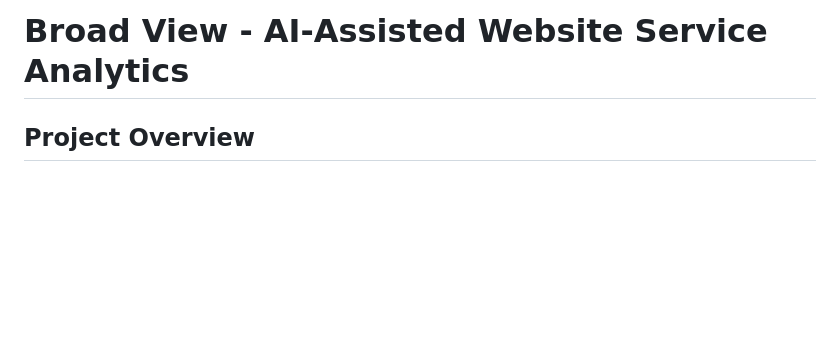
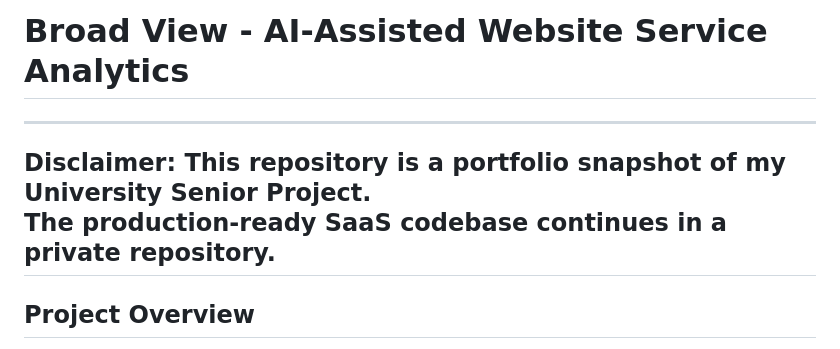
Before and after one commit to Kroymande/broad-view-web-scraping, a Markdown page: README.md, the part around the change. GitHub-like rendering; blank space fills up the shorter version.

Commit message:
Update README.md
Updated README.md for public showcasing. (FINAL UPDATE).

```diff
--- a/README.md
+++ b/README.md
@@ -1,4 +1,9 @@
 # Broad View - AI-Assisted Website Service Analytics
+
+---
+**Disclaimer:** This repository is a portfolio snapshot of my University Senior Project.
+The production-ready SaaS codebase continues in a private repository.
+---
 
 ## Project Overview
 
```
